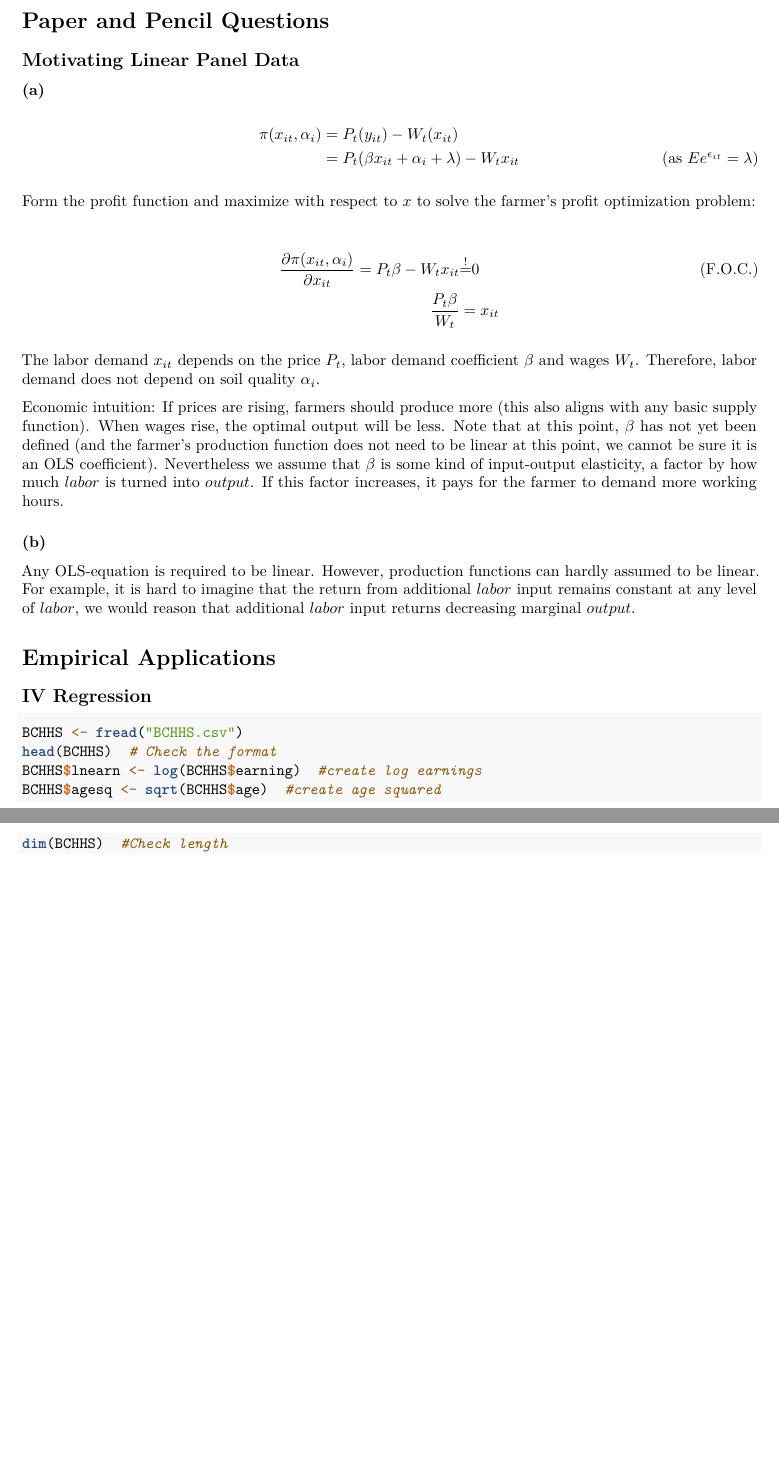
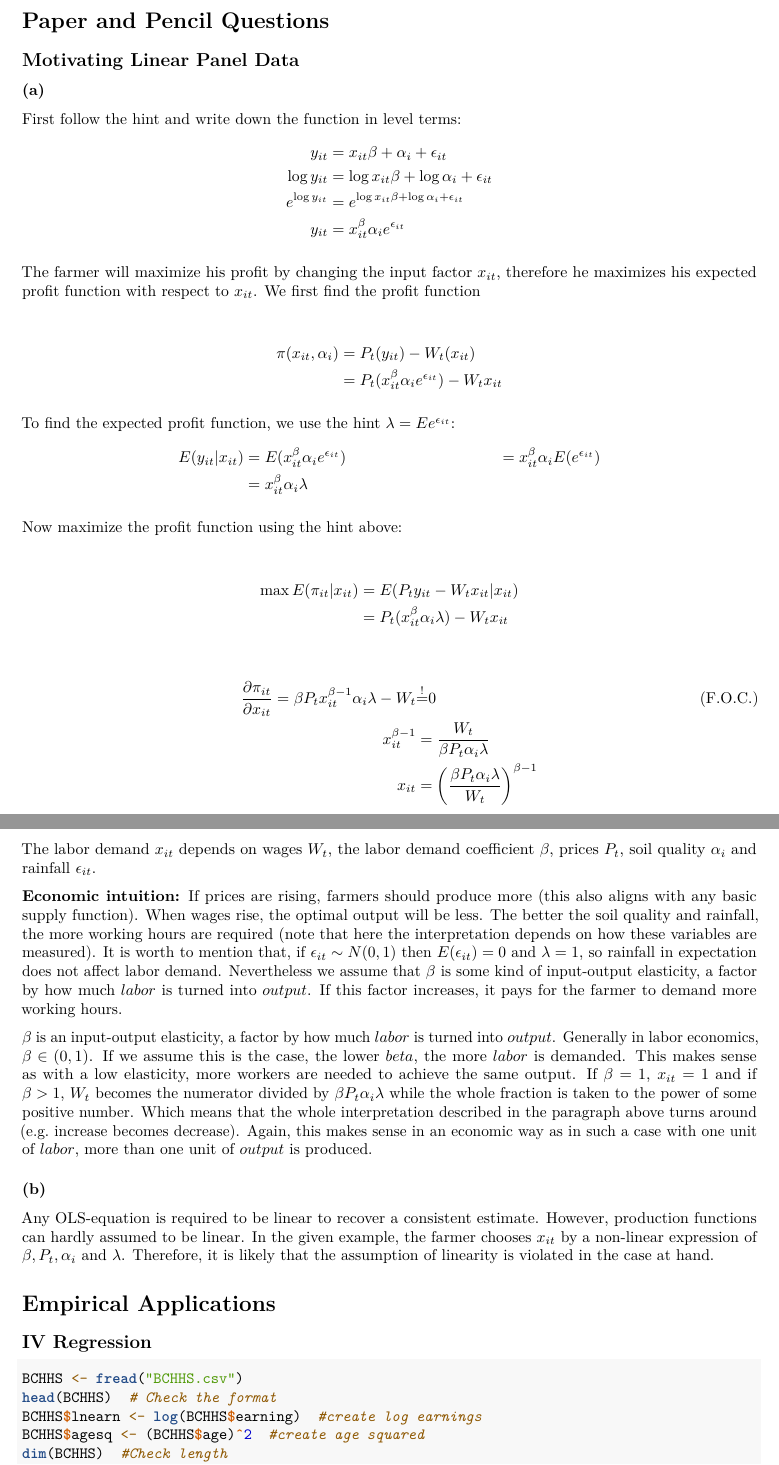
Before and after one commit to JustierNo1/EMFall18, an R Markdown document (PS4/PS4.rmd): two parts of pages 1 and 2 of 2 before the commit and two parts of pages 1 and 2 of 3 after it, joined at a grey line, cut so that both start at the same text, the shorter picture padded with empty space. Rendered offline with R 4.5, knitr and Pandoc, then LaTeX, with nearby package versions; code that draws random numbers runs with fixed seeds of ours; some code elsewhere in the file could not run offline.

Commit message:
Redid Pencil&Paper a) and b), did IV estimates a) and b)

````diff
--- a/PS4/PS4.rmd
+++ b/PS4/PS4.rmd
@@ -47,25 +47,52 @@ if(sysinf['sysname'] == "Windows"){
 
 ### (a)
 
+First follow the hint and write down the function in level terms:
+\begin{align*}
+y_{it} &= x_{it}\beta+\alpha_i+\epsilon_{it} \\
+\log{y_{it}}&=\log{x_{it}}\beta+\log{\alpha_i}+\epsilon_{it} \\
+e^{\log{y_{it}}}&=e^{\log{x_{it}}\beta+\log{\alpha_i}+\epsilon_{it}} \\
+y_{it} &= x_{it}^{\beta} \alpha_{i} e^{\epsilon_{it}}
+\end{align*}
+
+The farmer will maximize his profit by changing the input factor $x_{it}$, therefore he maximizes his expected profit function with respect to $x_{it}$. We first find the profit function
+
 \begin{align*}
 \pi(x_{it},\alpha_{i})&=P_t(y_{it})-W_t(x_{it}) \\
-&=P_t(\beta x_{it} + \alpha_{i} + \lambda) - W_tx_{it} \tag{as $Ee^{\epsilon_{it}}=\lambda$}
+&=P_t (x_{it}^{\beta} \alpha_{i} e^{\epsilon_{it}}) - W_t x_{it}
 \end{align*}
 
-Form the profit function and maximize with respect to $x$ to solve the farmer's profit optimization problem:
+To find the expected profit function, we use the hint $\lambda=Ee^{\epsilon_{it}}$:
+\begin{align*}
+E(y_{it}|x_{it}) &= E(x_{it}^{\beta} \alpha_i e^{\epsilon_{it}})
+&= x_{it}^{\beta} \alpha_i E(e^{\epsilon_{it}}) \\
+&= x_{it}^{\beta} \alpha_i \lambda
+\end{align*}
+
+Now maximize the profit function using the hint above:
 
 \begin{align*}
-\frac{\partial \pi(x_{it},\alpha_{i})}{\partial x_{it}}=P_t \beta - W_t x_{it} &{\overset{!}{=}} 0 \tag{F.O.C.} \\
-\frac{P_t \beta}{W_t} &= x_{it}
+\max{E(\pi_{it}|x_{it}) &= E(P_t y_{it} - W_t x_{it} | x_{it})} \\
+&= P_t (x_{it}^{\beta} \alpha_{i} \lambda) - W_t x_{it}
 \end{align*}
 
-The labor demand $x_{it}$ depends on the price $P_t$, labor demand coefficient $\beta$ and wages $W_t$. Therefore, labor demand does not depend on soil quality $\alpha_i$.
+\begin{align*}
+\frac{\partial \pi_{it}}{\partial x_{it}}= \beta P_t x_{it}^{\beta-1} \alpha_i \lambda - W_t &{\overset{!}{=}} 0 \tag{F.O.C.} \\
+x_{it}^{\beta-1} &= \frac{W_t}{\beta P_t \alpha_i \lambda} \\
+x_{it} &= \left(\frac{\beta P_t \alpha_i \lambda}{W_t}\right)^{\beta-1}
+\end{align*}
 
-Economic intuition: If prices are rising, farmers should produce more (this also aligns with any basic supply function). When wages rise, the optimal output will be less. Note that at this point, $\beta$ has not yet been defined (and the farmer's production function does not need to be linear at this point, we cannot be sure it is an OLS coefficient). Nevertheless we assume that $\beta$ is some kind of input-output elasticity, a factor by how much $labor$ is turned into $output$. If this factor increases, it pays for the farmer to demand more working hours.
+
+The labor demand $x_{it}$ depends on wages $W_t$, the labor demand coefficient $\beta$, prices $P_t$, soil quality $\alpha_i$ and rainfall $\epsilon_{it}$.
+
+**Economic intuition:**
+If prices are rising, farmers should produce more (this also aligns with any basic supply function). When wages rise, the optimal output will be less. The better the soil quality and rainfall, the more working hours are required (note that here the interpretation depends on how these variables are measured). It is worth to mention that, if $\epsilon_{it} \sim N(0,1)$ then $E(\epsilon_{it})=0$ and $\lambda=1$, so rainfall in expectation does not affect labor demand.  Nevertheless we assume that $\beta$ is some kind of input-output elasticity, a factor by how much $labor$ is turned into $output$. If this factor increases, it pays for the farmer to demand more working hours.
+
+$\beta$ is an input-output elasticity, a factor by how much $labor$ is turned into $output$. Generally in labor economics, $\beta \in (0,1)$. If we assume this is the case, the lower $beta$, the more $labor$ is demanded. This makes sense as with a low elasticity, more workers are needed to achieve the same output. If $\beta=1$, $x_{it}=1$ and if $\beta>1$, $W_t$ becomes the numerator divided by $\beta P_t \alpha_i \lambda$ while the whole fraction is taken to the power of some positive number. Which means that the whole interpretation described in the paragraph above turns around (e.g. increase becomes decrease). Again, this makes sense in an economic way as in such a case with one unit of $labor$, more than one unit of $output$ is produced.
 
 ### (b)
 
-Any OLS-equation is required to be linear. However, production functions can hardly assumed to be linear. For example, it is hard to imagine that the return from additional $labor$ input remains constant at any level of $labor$, we would reason that additional $labor$ input returns decreasing marginal $output$.
+Any OLS-equation is required to be linear to recover a consistent estimate. However, production functions can hardly assumed to be linear. In the given example, the farmer chooses $x_{it}$ by a non-linear expression of $\beta,P_t, \alpha_i$ and $\lambda$. Therefore, it is likely that the assumption of linearity is violated in the case at hand.
 
 # Empirical Applications
 
@@ -75,7 +102,7 @@ Any OLS-equation is required to be linear. However, production functions can har
 BCHHS <- fread('BCHHS.csv')
 head(BCHHS) # Check the format
 BCHHS$lnearn <- log(BCHHS$earning) #create log earnings
-BCHHS$agesq <- sqrt(BCHHS$age) #create age squared
+BCHHS$agesq <- (BCHHS$age)^2 #create age squared
 dim(BCHHS) #Check length
 summary(BCHHS) #Explore the data
 ```
````
Also changed, not shown: PS4/PS4.rmd (38 more changed lines).
